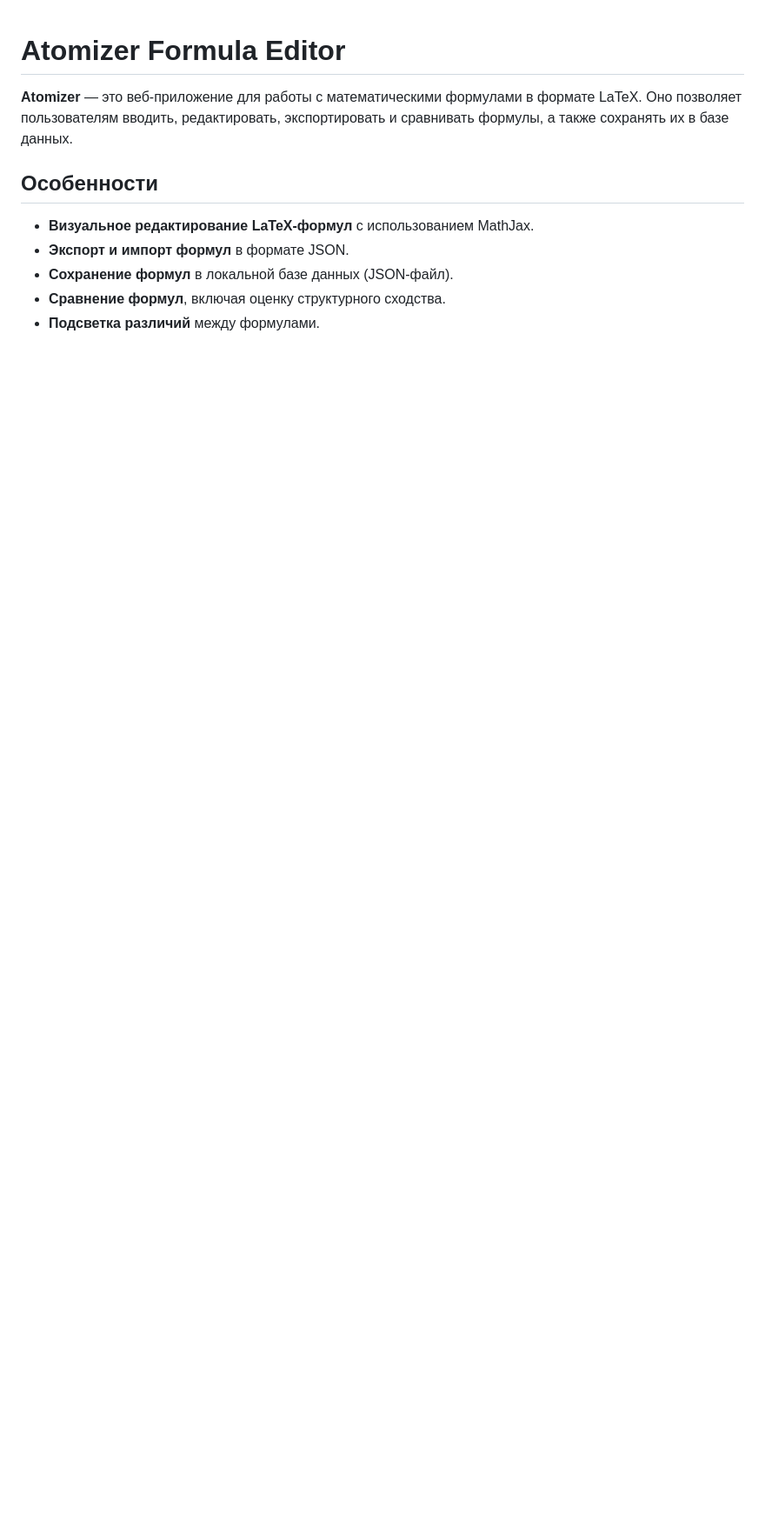
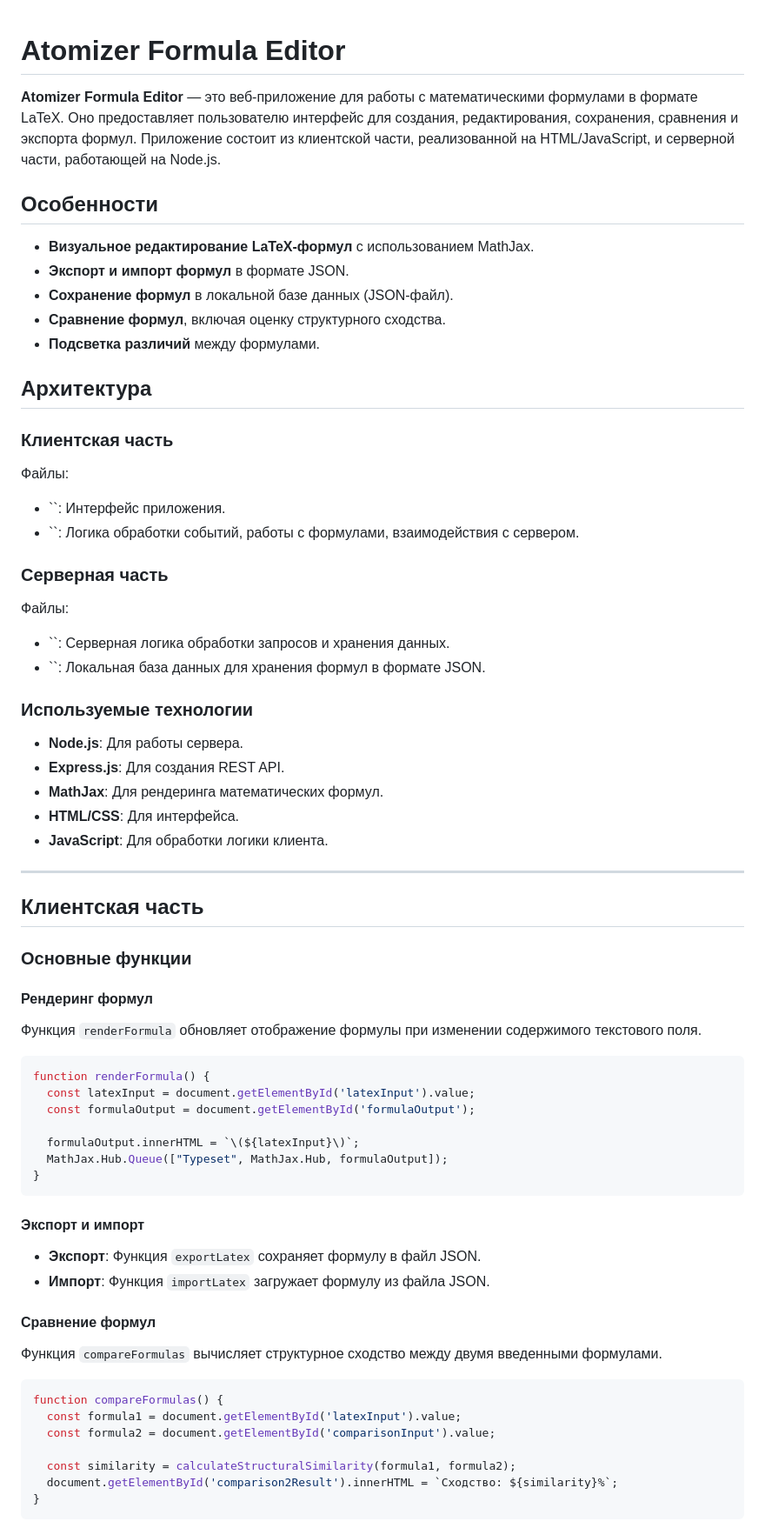
Before and after one commit to dariythe6th/hacaton, a Markdown page: README.md, the part around the change printed below. Shown: that part at 87% size. Drawn GitHub-style; blank space fills up the shorter version.

````diff
--- a/README.md
+++ b/README.md
@@ -1,6 +1,6 @@
 # Atomizer Formula Editor
 
-**Atomizer** — это веб-приложение для работы с математическими формулами в формате LaTeX. Оно позволяет пользователям вводить, редактировать, экспортировать и сравнивать формулы, а также сохранять их в базе данных.
+**Atomizer Formula Editor** — это веб-приложение для работы с математическими формулами в формате LaTeX. Оно предоставляет пользователю интерфейс для создания, редактирования, сохранения, сравнения и экспорта формул. Приложение состоит из клиентской части, реализованной на HTML/JavaScript, и серверной части, работающей на Node.js.
 
 ## Особенности
 
@@ -9,3 +9,67 @@
 - **Сохранение формул** в локальной базе данных (JSON-файл).
 - **Сравнение формул**, включая оценку структурного сходства.
 - **Подсветка различий** между формулами.
+
+## Архитектура
+
+### Клиентская часть
+
+Файлы:
+
+- ``: Интерфейс приложения.
+- ``: Логика обработки событий, работы с формулами, взаимодействия с сервером.
+
+### Серверная часть
+
+Файлы:
+
+- ``: Серверная логика обработки запросов и хранения данных.
+- ``: Локальная база данных для хранения формул в формате JSON.
+
+### Используемые технологии
+
+- **Node.js**: Для работы сервера.
+- **Express.js**: Для создания REST API.
+- **MathJax**: Для рендеринга математических формул.
+- **HTML/CSS**: Для интерфейса.
+- **JavaScript**: Для обработки логики клиента.
+
+---
+
+## Клиентская часть
+
+### Основные функции
+
+#### Рендеринг формул
+
+Функция `renderFormula` обновляет отображение формулы при изменении содержимого текстового поля.
+
+```javascript
+function renderFormula() {
+  const latexInput = document.getElementById('latexInput').value;
+  const formulaOutput = document.getElementById('formulaOutput');
+
+  formulaOutput.innerHTML = `\(${latexInput}\)`;
+  MathJax.Hub.Queue(["Typeset", MathJax.Hub, formulaOutput]);
+}
+```
+
+#### Экспорт и импорт
+
+- **Экспорт**: Функция `exportLatex` сохраняет формулу в файл JSON.
+- **Импорт**: Функция `importLatex` загружает формулу из файла JSON.
+
+#### Сравнение формул
+
+Функция `compareFormulas` вычисляет структурное сходство между двумя введенными формулами.
+
+```javascript
+function compareFormulas() {
+  const formula1 = document.getElementById('latexInput').value;
+  const formula2 = document.getElementById('comparisonInput').value;
+
+  const similarity = calculateStructuralSimilarity(formula1, formula2);
+  document.getElementById('comparison2Result').innerHTML = `Сходство: ${similarity}%`;
+}
+```
+
````
Also changed, not shown: other parts of README.md (+8 -0 lines).
